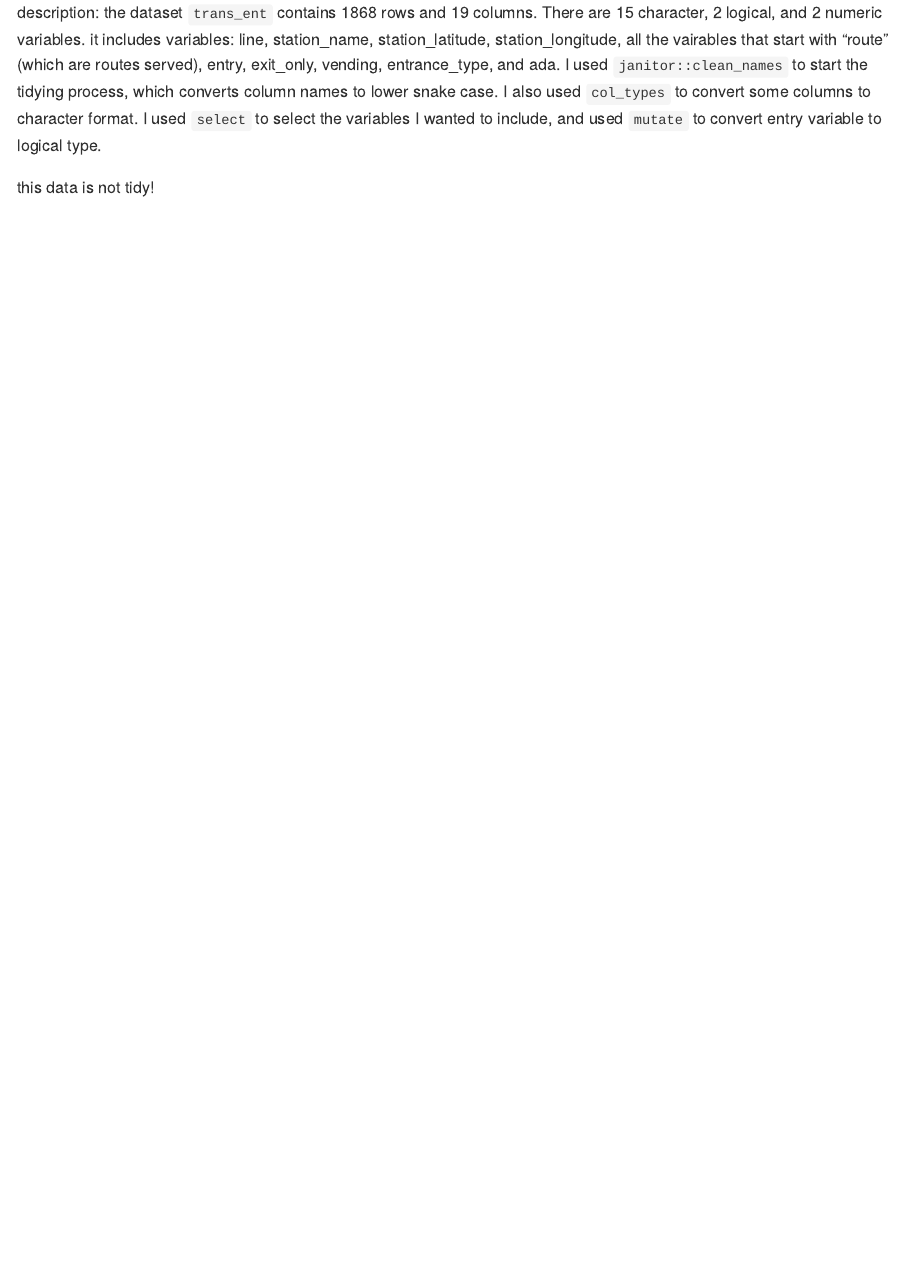
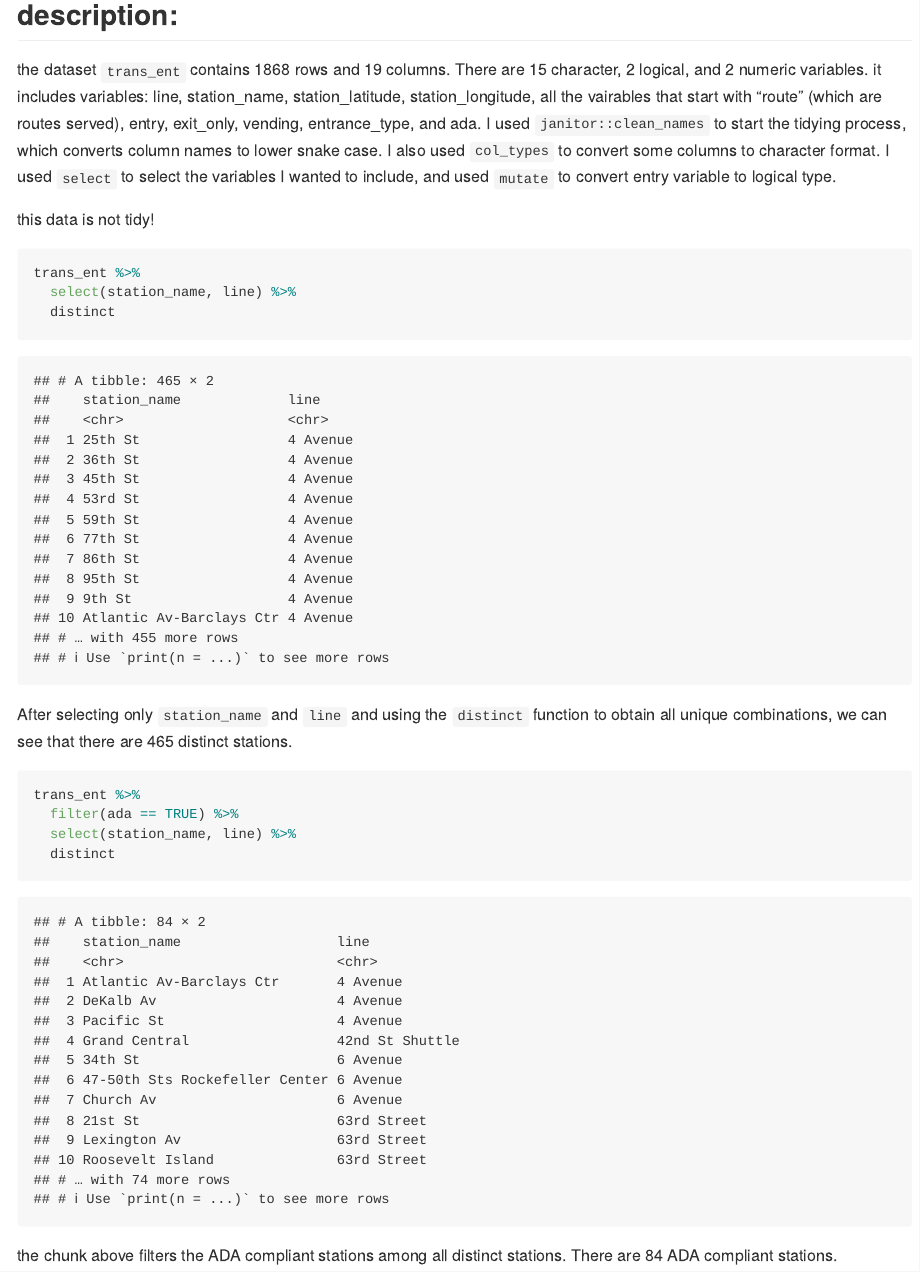
Before and after one commit to sopochkon1/p8105_hw2_SC4934, an R Markdown document (p8105_hw2_SC4934.Rmd): the page in a window 1100 px wide, from 670 px down before the commit and from 680 px down after it, so that both start at the same text. The pictures show the output file p8105_hw2_SC4934.md that the author committed with the source, drawn offline in the style of GitHub.

Commit message:
added code for distinct stations and ada compliance

````diff
--- a/p8105_hw2_SC4934.Rmd
+++ b/p8105_hw2_SC4934.Rmd
@@ -36,10 +36,30 @@ trans_ent =
 skimr::skim(trans_ent)
 ```
 
-description:
+## description:
 the dataset `trans_ent` contains 1868 rows and 19 columns. There are 15 character, 2 logical, and 2 numeric variables.
 it includes variables: line, station_name, station_latitude, station_longitude, all the vairables that start with
 "route" (which are routes served), entry, exit_only, vending, entrance_type, and ada.
 I used `janitor::clean_names` to start the tidying process, which converts column names to lower snake case. I also used `col_types` to convert some columns to character format. I used `select` to select the variables I wanted to include, and used `mutate` to convert entry variable to logical type.
 
 this data is not tidy!
+
+
+```{r }
+trans_ent %>%
+  select(station_name, line) %>%
+  distinct
+```
+
+After selecting only `station_name` and `line` and using the `distinct` function to obtain all unique combinations, we can see that there are 465 distinct stations.
+
+
+```{r}
+trans_ent %>%
+  filter(ada == TRUE) %>%
+  select(station_name, line) %>%
+  distinct
+```
+
+the chunk above filters the ADA compliant stations among all distinct stations.
+There are 84 ADA compliant stations.
````
Also changed, not shown: p8105_hw2_SC4934.md.
